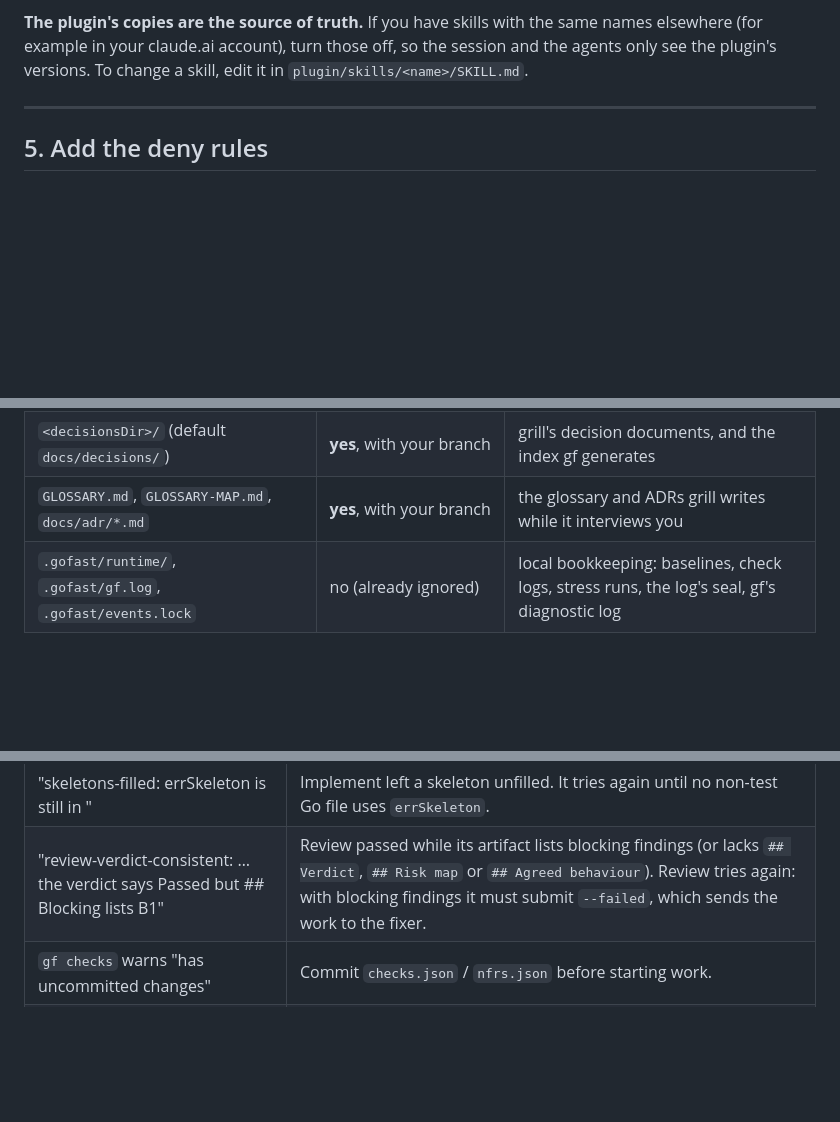
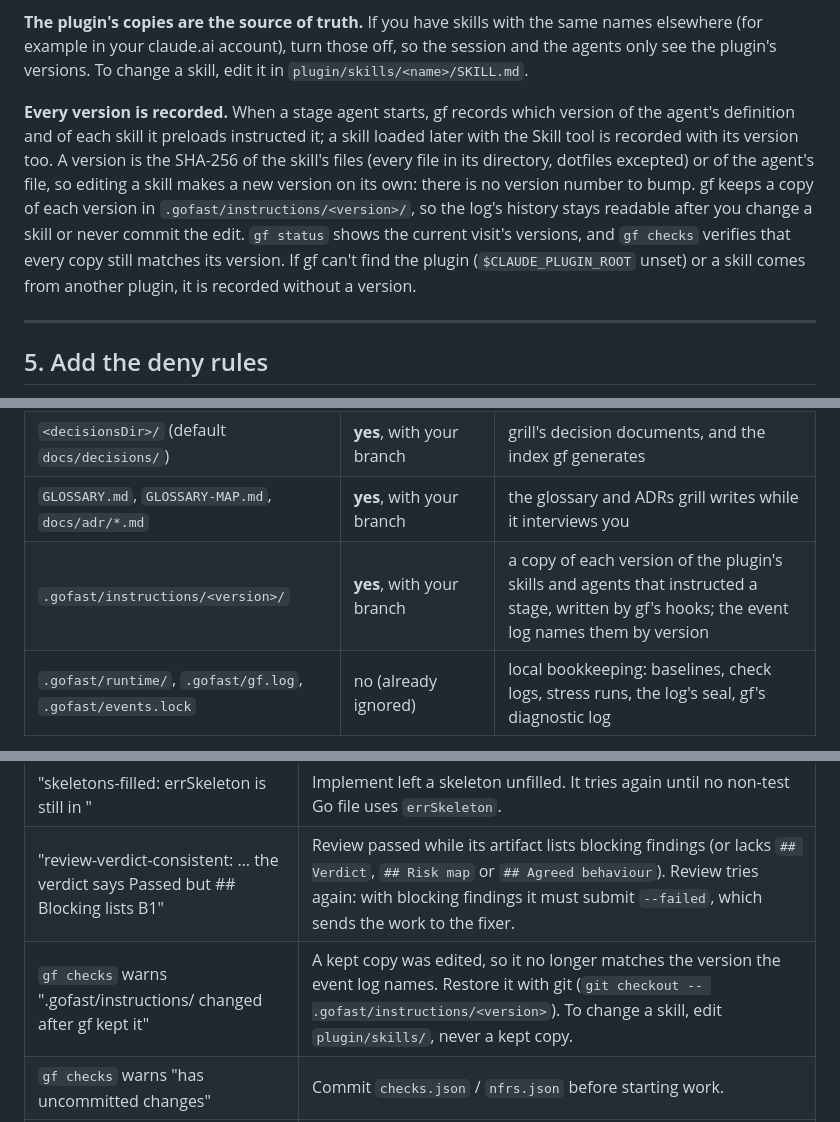
Before and after one commit to jordiSalazarr/go-fast, a Markdown page: docs/SETUP.md, 3 parts joined by grey strips. Drawn GitHub-style; blank space fills up the shorter version.

```diff
--- a/docs/SETUP.md
+++ b/docs/SETUP.md
@@ -173,6 +173,19 @@ wins.
 same names elsewhere (for example in your claude.ai account), turn those off,
 so the session and the agents only see the plugin's versions. To change a
 skill, edit it in `plugin/skills/<name>/SKILL.md`.
+
+**Every version is recorded.** When a stage agent starts, gf records which
+version of the agent's definition and of each skill it preloads instructed
+it; a skill loaded later with the Skill tool is recorded with its version
+too. A version is the SHA-256 of the skill's files (every file in its
+directory, dotfiles excepted) or of the agent's file, so editing a skill
+makes a new version on its own: there is no version number to bump. gf
+keeps a copy of each version in `.gofast/instructions/<version>/`, so the
+log's history stays readable after you change a skill or never commit the
+edit. `gf status` shows the current visit's versions, and `gf checks` verifies
+that every copy still matches its version. If gf can't find the plugin
+(`$CLAUDE_PLUGIN_ROOT` unset) or a skill comes from another plugin, it is
+recorded without a version.
 
 ---
 
@@ -537,6 +550,7 @@ gofast creates these in your repository:
 | `.gofast/works/<work>/` | **yes**, with your branch | the artifacts: what each stage did and why |
 | `<decisionsDir>/` (default `docs/decisions/`) | **yes**, with your branch | grill's decision documents, and the index gf generates |
 | `GLOSSARY.md`, `GLOSSARY-MAP.md`, `docs/adr/*.md` | **yes**, with your branch | the glossary and ADRs grill writes while it interviews you |
+| `.gofast/instructions/<version>/` | **yes**, with your branch | a copy of each version of the plugin's skills and agents that instructed a stage, written by gf's hooks; the event log names them by version |
 | `.gofast/runtime/`, `.gofast/gf.log`, `.gofast/events.lock` | no (already ignored) | local bookkeeping: baselines, check logs, stress runs, the log's seal, gf's diagnostic log |
 
 You can commit whenever you like, including mid-work. gofast compares each
@@ -578,6 +592,7 @@ change.
 | "skeletons-only: <file>: func <name> has logic" (or "panics", or "var <name> is not `var errSkeleton = …`") | A skeleton does more than declare. Its functions may only be empty or return zero values or `errSkeleton`; it may declare `errSkeleton` once per package. Specify tries again. |
 | "skeletons-filled: errSkeleton is still in <files>" | Implement left a skeleton unfilled. It tries again until no non-test Go file uses `errSkeleton`. |
 | "review-verdict-consistent: … the verdict says Passed but ## Blocking lists B1" | Review passed while its artifact lists blocking findings (or lacks `## Verdict`, `## Risk map` or `## Agreed behaviour`). Review tries again: with blocking findings it must submit `--failed`, which sends the work to the fixer. |
+| `gf checks` warns ".gofast/instructions/<version> changed after gf kept it" | A kept copy was edited, so it no longer matches the version the event log names. Restore it with git (`git checkout -- .gofast/instructions/<version>`). To change a skill, edit `plugin/skills/`, never a kept copy. |
 | `gf checks` warns "has uncommitted changes" | Commit `checks.json` / `nfrs.json` before starting work. |
 | "The baseline for '<stage>' is missing" | The work was started with an older gf or on another machine, or `git gc` pruned an old baseline. Run `gf abandon "<reason>"` and start the work again. |
 | "The exit-check configuration … is invalid" / "The NFRs … are invalid" | The message names the field. Fix the file; `gf checks` shows the result. |
```
Also changed, not shown: plugin/README.md (+37 -4 lines).
